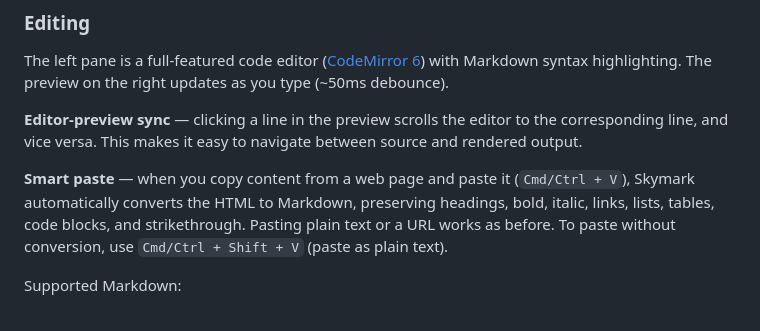
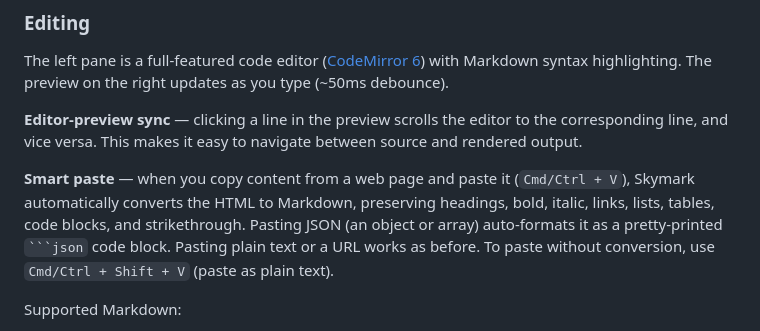
Before and after one commit to sirius-zuo/skymark, a Markdown page: README.md, the part around the change. Rendered like a GitHub page.

Commit message:
docs: document JSON auto-format on paste in README
Co-Authored-By: Claude Sonnet 4.6 <noreply@anthropic.com>

````diff
--- a/README.md
+++ b/README.md
@@ -49,7 +49,7 @@ The left pane is a full-featured code editor ([CodeMirror 6](https://codemirror.
 
 **Editor-preview sync** — clicking a line in the preview scrolls the editor to the corresponding line, and vice versa. This makes it easy to navigate between source and rendered output.
 
-**Smart paste** — when you copy content from a web page and paste it (`Cmd/Ctrl + V`), Skymark automatically converts the HTML to Markdown, preserving headings, bold, italic, links, lists, tables, code blocks, and strikethrough. Pasting plain text or a URL works as before. To paste without conversion, use `Cmd/Ctrl + Shift + V` (paste as plain text).
+**Smart paste** — when you copy content from a web page and paste it (`Cmd/Ctrl + V`), Skymark automatically converts the HTML to Markdown, preserving headings, bold, italic, links, lists, tables, code blocks, and strikethrough. Pasting JSON (an object or array) auto-formats it as a pretty-printed ` ```json ` code block. Pasting plain text or a URL works as before. To paste without conversion, use `Cmd/Ctrl + Shift + V` (paste as plain text).
 
 Supported Markdown:
 - **CommonMark + GFM** — tables, strikethrough, task lists (`- [ ]`), fenced code blocks with language tags
````
